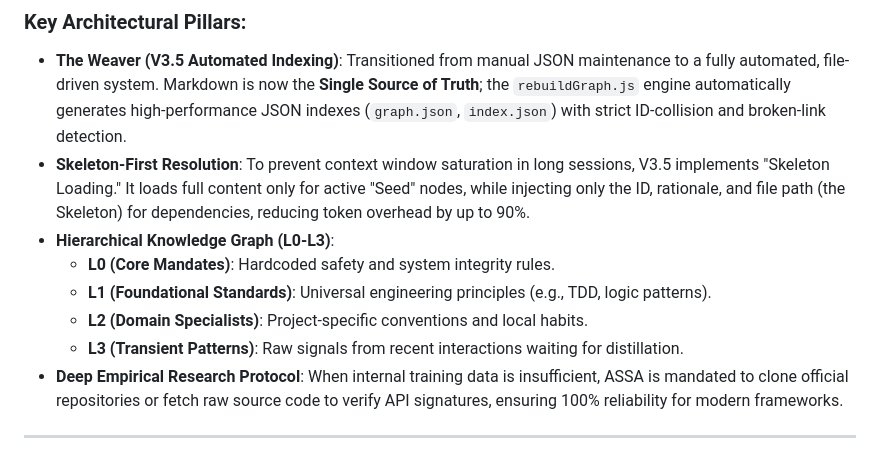
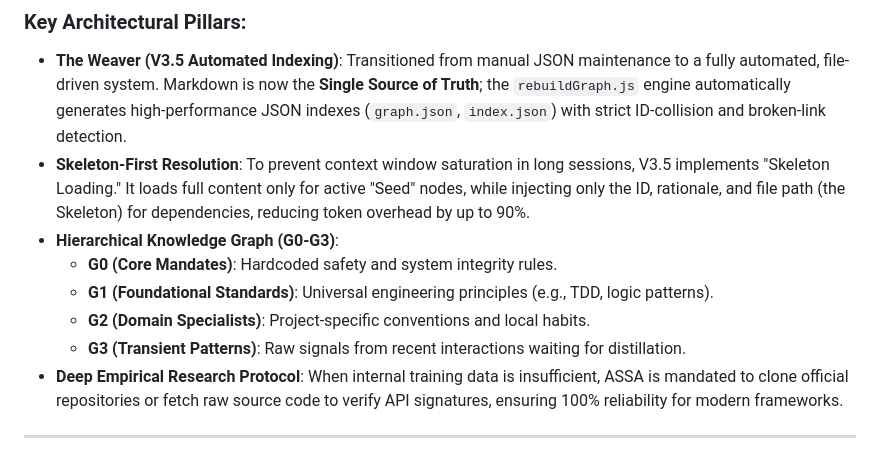
Before and after one commit to Biogod2020/ASSA, a Markdown page: README.md, the part around the change. Rendered like a GitHub page.

Commit message:
docs: correct hierarchical nomenclature to G0-G3 in READMEs

```diff
--- a/README.md
+++ b/README.md
@@ -99,11 +99,11 @@ graph TD
 ### Key Architectural Pillars:
 - **The Weaver (V3.5 Automated Indexing)**: Transitioned from manual JSON maintenance to a fully automated, file-driven system. Markdown is now the **Single Source of Truth**; the `rebuildGraph.js` engine automatically generates high-performance JSON indexes (`graph.json`, `index.json`) with strict ID-collision and broken-link detection.
 - **Skeleton-First Resolution**: To prevent context window saturation in long sessions, V3.5 implements "Skeleton Loading." It loads full content only for active "Seed" nodes, while injecting only the ID, rationale, and file path (the Skeleton) for dependencies, reducing token overhead by up to 90%.
-- **Hierarchical Knowledge Graph (L0-L3)**:
-    - **L0 (Core Mandates)**: Hardcoded safety and system integrity rules.
-    - **L1 (Foundational Standards)**: Universal engineering principles (e.g., TDD, logic patterns).
-    - **L2 (Domain Specialists)**: Project-specific conventions and local habits.
-    - **L3 (Transient Patterns)**: Raw signals from recent interactions waiting for distillation.
+- **Hierarchical Knowledge Graph (G0-G3)**:
+    - **G0 (Core Mandates)**: Hardcoded safety and system integrity rules.
+    - **G1 (Foundational Standards)**: Universal engineering principles (e.g., TDD, logic patterns).
+    - **G2 (Domain Specialists)**: Project-specific conventions and local habits.
+    - **G3 (Transient Patterns)**: Raw signals from recent interactions waiting for distillation.
 - **Deep Empirical Research Protocol**: When internal training data is insufficient, ASSA is mandated to clone official repositories or fetch raw source code to verify API signatures, ensuring 100% reliability for modern frameworks.
 
 ---
```
Also changed, not shown: README_CN.md (+5 -5 lines).
